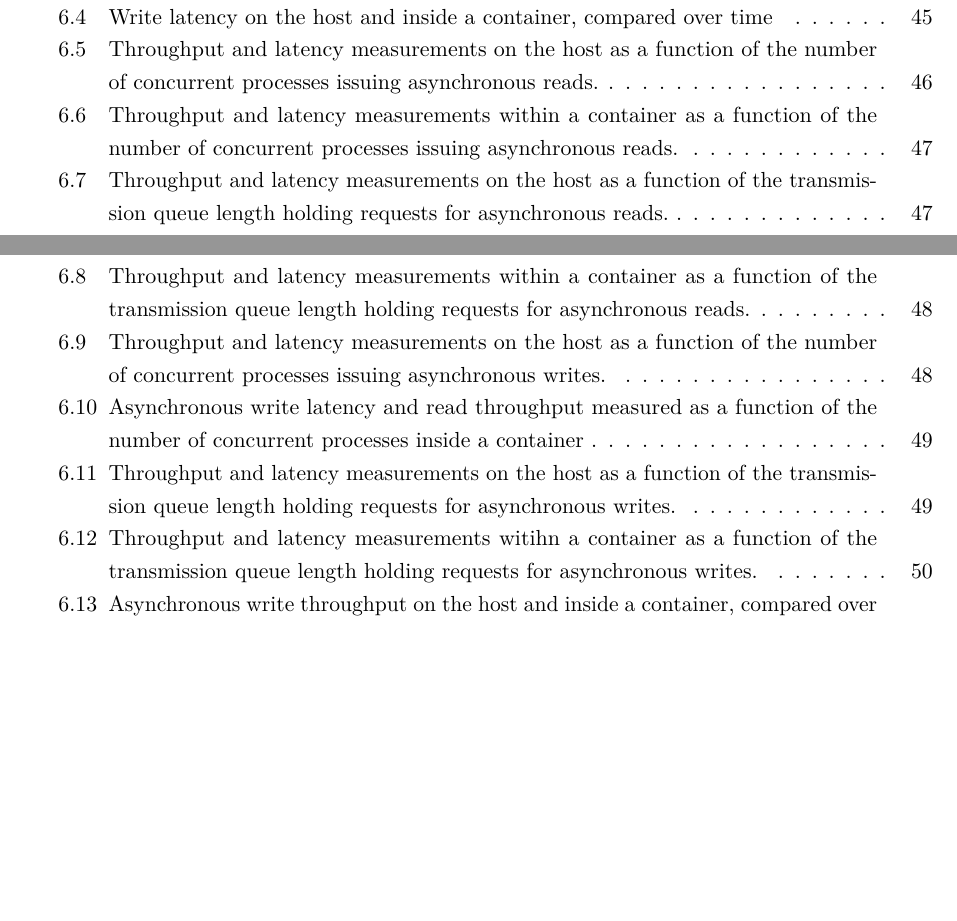
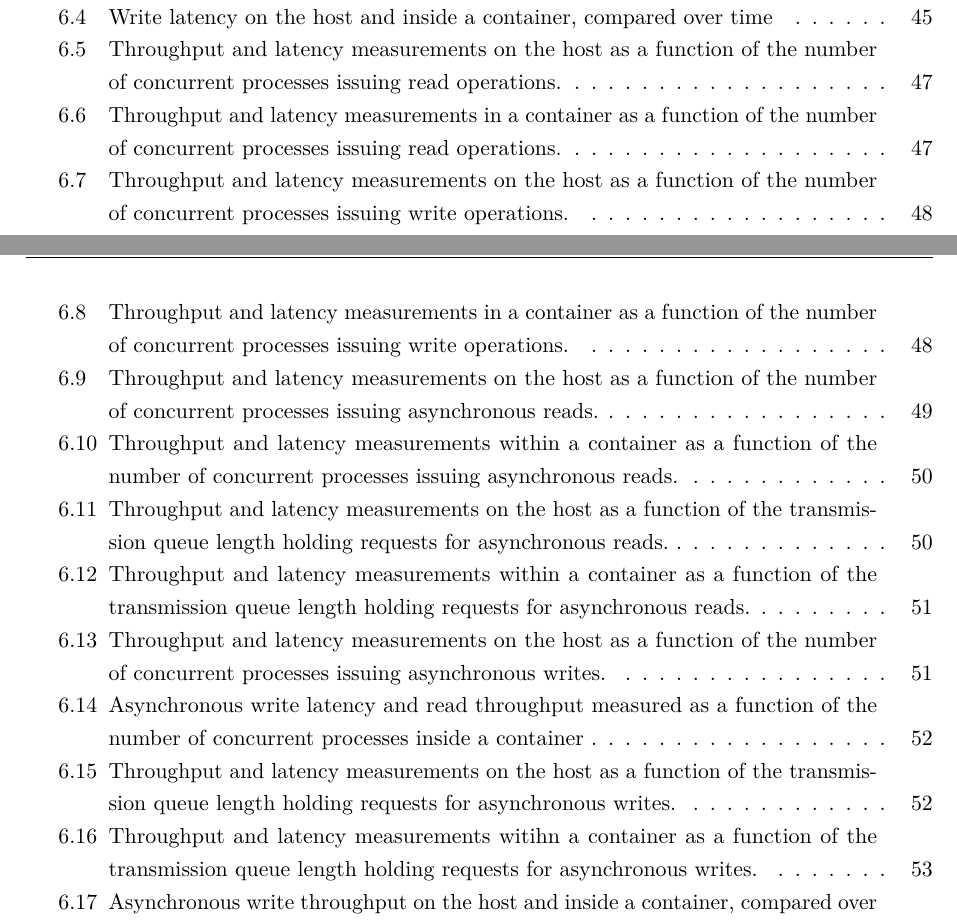
Before and after one commit to ubiquitousbyte/lxc-research, a LaTeX thesis (docs/thesis/main.tex, which reads docs/thesis/chapters/experiment.tex): two parts of pages 65 and 66 of 72 before the commit and two parts of pages 68 and 69 of 75 after it, joined at a grey line, cut so that both start at the same text, the shorter picture padded with empty space. The pictures show the PDF file docs/thesis/main.pdf that the author committed with the source.

Commit message:
add scalability experiment

```diff
--- a/docs/thesis/chapters/experiment.tex
+++ b/docs/thesis/chapters/experiment.tex
@@ -132,3 +132,5 @@ latency throughout the end. The container destabilises at the end of the workloa
 In the end, however, the mean average IOPS within the container are $512$, whereas on the host
 they are $514$ - a negligible difference. The same can be said for the latency - $1.94$ milliseconds compared to
 $1.97$ milliseconds for the container and the host, respectively.  Hence, the hypothesis remains valid.
+
+\section{Problem B}
@@ -134,0 +165,29 @@ $1.97$ milliseconds for the container and the host, respectively.  Hence, the hy
+and Figure \ref{images:experiment/sandisk-libaio-write-num-jobs-iops-latency.png}.
+
+\begin{figure}[H]
+    \centering
+    \includegraphics[width=0.7\textwidth]{images/results/sandisk-host-libaio-read-numjobs-iops-latency.png}
+    \caption{Throughput and latency measurements on the host as a function of the number of concurrent processes issuing read operations.}
+    \label{images:experiment/sandisk-host-libaio-read-numjobs-iops-latency.png}
+\end{figure}
+
+\begin{figure}[H]
+    \centering
+    \includegraphics[width=0.7\textwidth]{images/results/sandisk-libaio-read-numjobs-iops-latency.png}
+    \caption{Throughput and latency measurements in a container as a function of the number of concurrent processes issuing read operations.}
+    \label{images:experiment/sandisk-libaio-read-numjobs-iops-latency.png}
+\end{figure}
+
+\begin{figure}[H]
+    \centering
+    \includegraphics[width=0.7\textwidth]{images/results/sandisk-host-libaio-write-numjobs-iops-latency.png}
+    \caption{Throughput and latency measurements on the host as a function of the number of concurrent processes issuing write operations.}
+    \label{images:experiment/sandisk-host-libaio-write-numjobs-iops-latency.png}
+\end{figure}
+
+\begin{figure}[H]
+    \centering
+    \includegraphics[width=0.7\textwidth]{images/results/sandisk-libaio-write-num-jobs-iops-latency.png}
+    \caption{Throughput and latency measurements in a container as a function of the number of concurrent processes issuing write operations.}
+    \label{images:experiment/sandisk-libaio-write-num-jobs-iops-latency.png}
+\end{figure}
@@ -134,0 +201 @@ $1.97$ milliseconds for the container and the host, respectively.  Hence, the hy
+Figure \ref{images:experiment/sandisk-host-libaio-read-numjobs-iops-latency.png} and
```
Also changed, not shown: docs/thesis/main.pdf, docs/thesis/chapters/experiment.tex (54 more changed lines).
